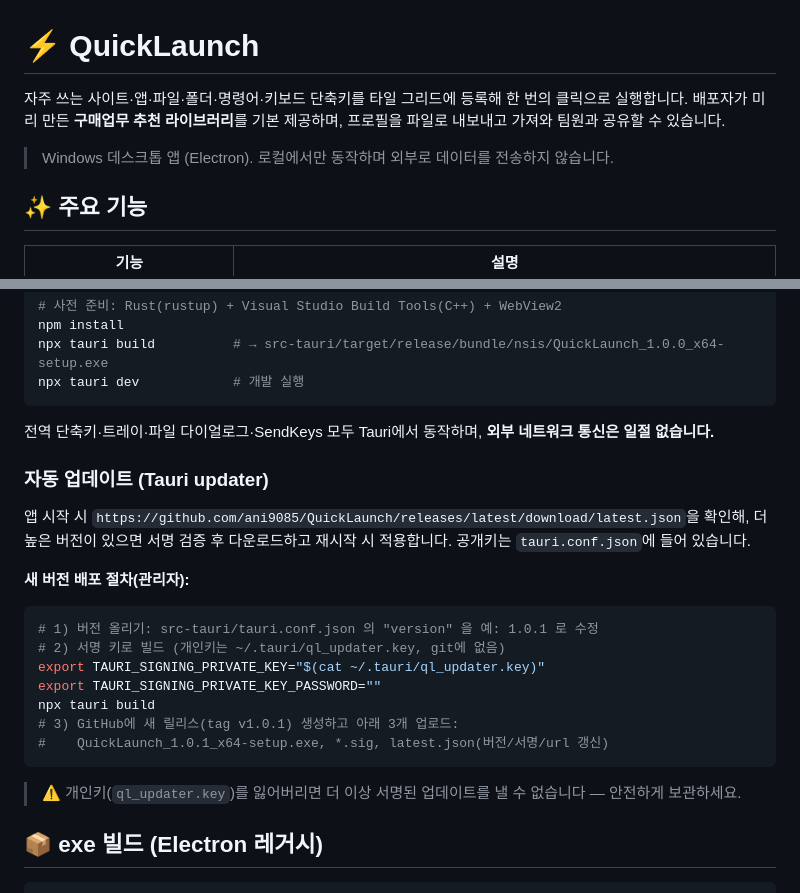
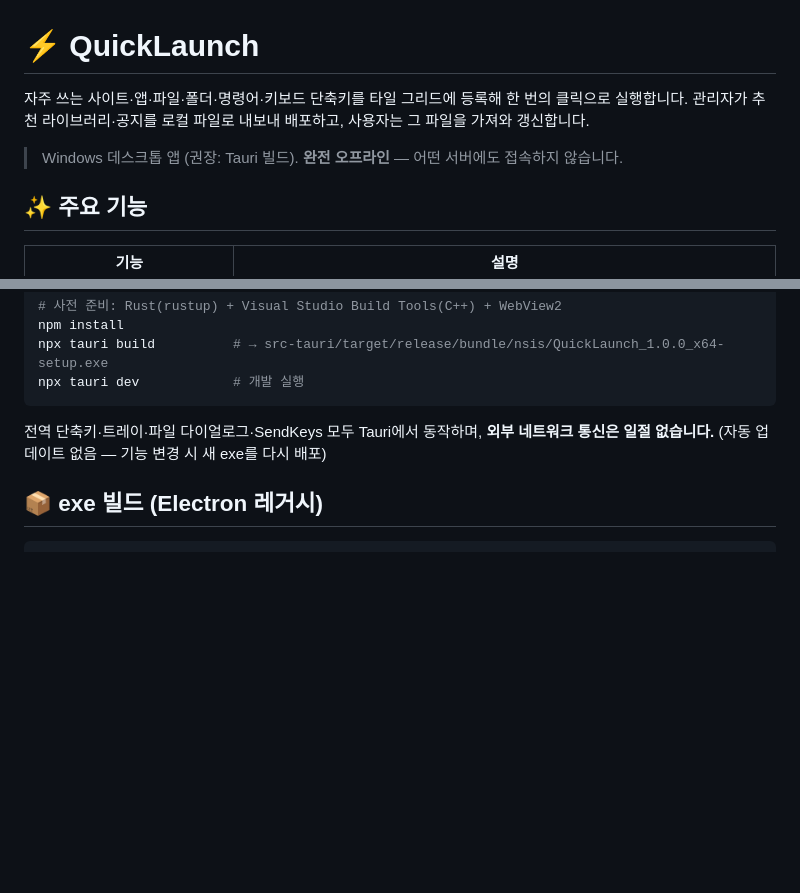
Before and after one commit to ani9085/QuickLaunch, a Markdown page: README.md, 2 parts joined by grey strips. GitHub-like rendering; blank space fills up the shorter version.

Commit message:
docs: README에서 자동 업데이트/원격 동기화 잔여 설명 제거

````diff
--- a/README.md
+++ b/README.md
@@ -1,8 +1,8 @@
 # ⚡ QuickLaunch
 
-자주 쓰는 사이트·앱·파일·폴더·명령어·키보드 단축키를 타일 그리드에 등록해 한 번의 클릭으로 실행합니다. 배포자가 미리 만든 **구매업무 추천 라이브러리**를 기본 제공하며, 프로필을 파일로 내보내고 가져와 팀원과 공유할 수 있습니다.
+자주 쓰는 사이트·앱·파일·폴더·명령어·키보드 단축키를 타일 그리드에 등록해 한 번의 클릭으로 실행합니다. 관리자가 추천 라이브러리·공지를 로컬 파일로 내보내 배포하고, 사용자는 그 파일을 가져와 갱신합니다.
 
-> Windows 데스크톱 앱 (Electron). 로컬에서만 동작하며 외부로 데이터를 전송하지 않습니다.
+> Windows 데스크톱 앱 (권장: Tauri 빌드). **완전 오프라인** — 어떤 서버에도 접속하지 않습니다.
 
 ## ✨ 주요 기능
 
@@ -47,23 +47,7 @@ npx tauri build          # → src-tauri/target/release/bundle/nsis/QuickLaunch_
 npx tauri dev            # 개발 실행
 ```
 
-전역 단축키·트레이·파일 다이얼로그·SendKeys 모두 Tauri에서 동작하며, **외부 네트워크 통신은 일절 없습니다.**
-
-### 자동 업데이트 (Tauri updater)
-
-앱 시작 시 `https://github.com/ani9085/QuickLaunch/releases/latest/download/latest.json`을 확인해, 더 높은 버전이 있으면 서명 검증 후 다운로드하고 재시작 시 적용합니다. 공개키는 `tauri.conf.json`에 들어 있습니다.
-
-**새 버전 배포 절차(관리자):**
-```bash
-# 1) 버전 올리기: src-tauri/tauri.conf.json 의 "version" 을 예: 1.0.1 로 수정
-# 2) 서명 키로 빌드 (개인키는 ~/.tauri/ql_updater.key, git에 없음)
-export TAURI_SIGNING_PRIVATE_KEY="$(cat ~/.tauri/ql_updater.key)"
-export TAURI_SIGNING_PRIVATE_KEY_PASSWORD=""
-npx tauri build
-# 3) GitHub에 새 릴리스(tag v1.0.1) 생성하고 아래 3개 업로드:
-#    QuickLaunch_1.0.1_x64-setup.exe, *.sig, latest.json(버전/서명/url 갱신)
-```
-> ⚠️ 개인키(`ql_updater.key`)를 잃어버리면 더 이상 서명된 업데이트를 낼 수 없습니다 — 안전하게 보관하세요.
+전역 단축키·트레이·파일 다이얼로그·SendKeys 모두 Tauri에서 동작하며, **외부 네트워크 통신은 일절 없습니다.** (자동 업데이트 없음 — 기능 변경 시 새 exe를 다시 배포)
 
 ## 📦 exe 빌드 (Electron 레거시)
 
````
